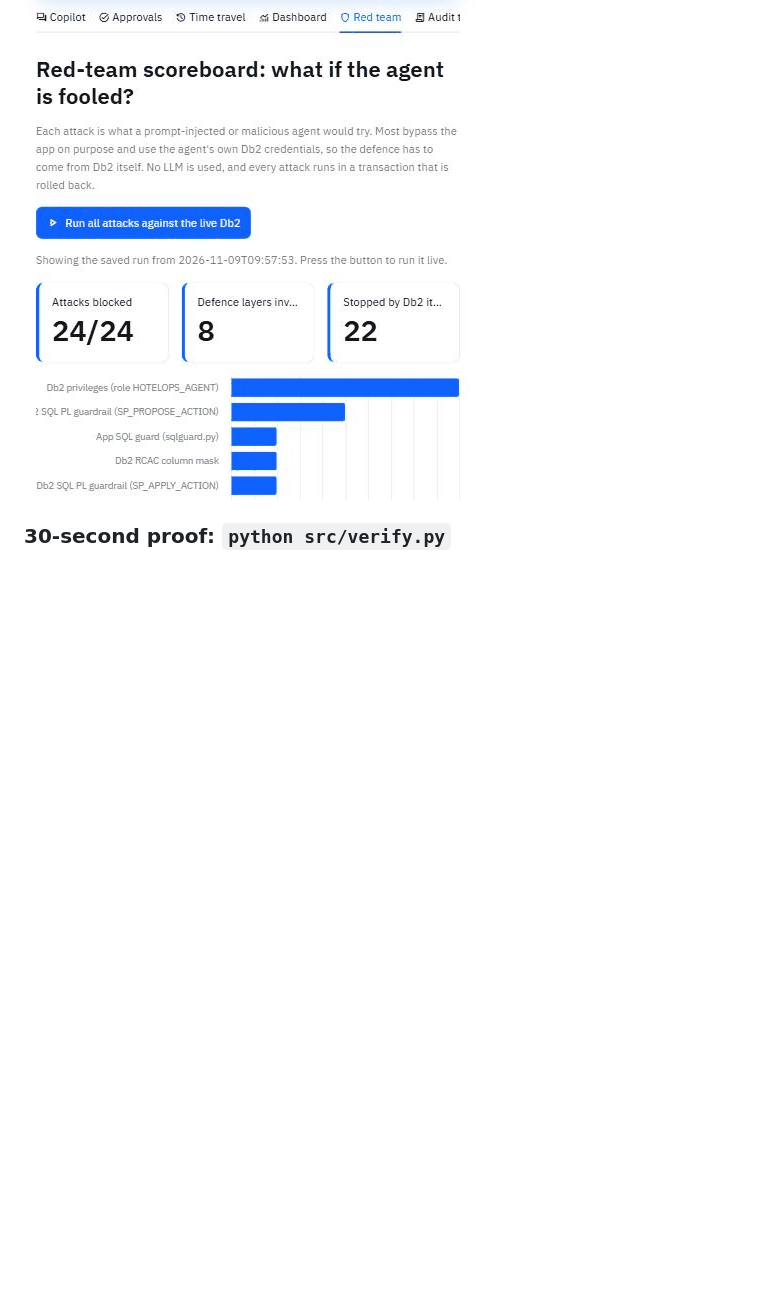
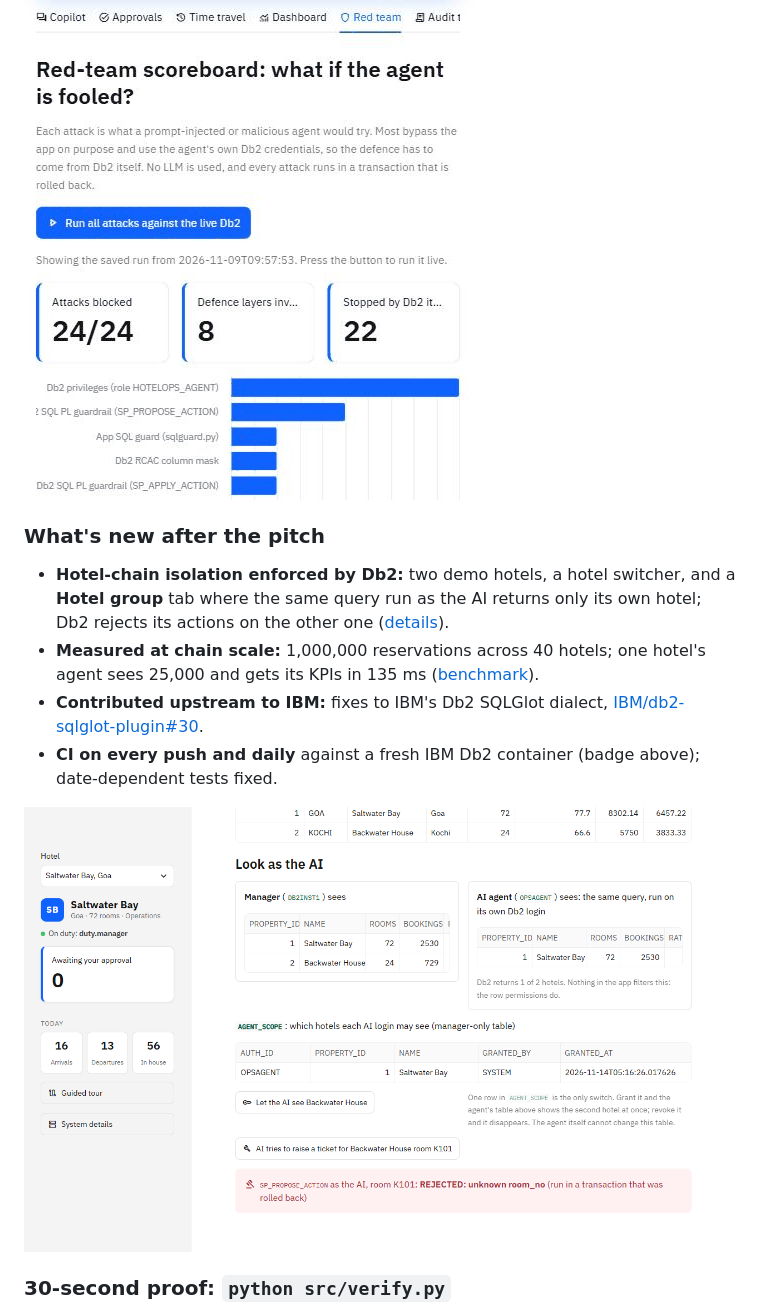
Before and after one commit to clarkf19/hotel-ops-copilot, a Markdown page: README.md, the part around the change. GitHub-like rendering; pictures changed too: docs/screenshots/17-hotel-group.png (added); blank space fills up the shorter version.

Commit message:
docs(hotel-ops-copilot): What's new section and Hotel group screenshot

```diff
--- a/README.md
+++ b/README.md
@@ -40,6 +40,14 @@ flowchart TB
 **What if the AI is hacked?** 24 attacks hit the live Db2 with the agent's own credentials. Db2 stops 22 of them itself, and every one is rolled back:
 
 ![Red-team attack console: 24/24 blocked](docs/screenshots/red-team-live.gif)
+
+### What's new after the pitch
+- **Hotel-chain isolation enforced by Db2:** two demo hotels, a hotel switcher, and a **Hotel group** tab where the same query run as the AI returns only its own hotel; Db2 rejects its actions on the other one ([details](#ibm-db2-integration)).
+- **Measured at chain scale:** 1,000,000 reservations across 40 hotels; one hotel's agent sees 25,000 and gets its KPIs in 135 ms ([benchmark](docs/scale_benchmark.md)).
+- **Contributed upstream to IBM:** fixes to IBM's Db2 SQLGlot dialect, [IBM/db2-sqlglot-plugin#30](https://github.com/IBM/db2-sqlglot-plugin/pull/30).
+- **CI on every push and daily** against a fresh IBM Db2 container (badge above); date-dependent tests fixed.
+
+![Hotel group: the AI's Db2 login sees 1 of 2 hotels and its ticket for a Kochi room is rejected](docs/screenshots/17-hotel-group.png)
 
 ### 30-second proof: `python src/verify.py`
 ![Proofs tab: every claim checked live against Db2](docs/screenshots/proofs-live.gif)
```
